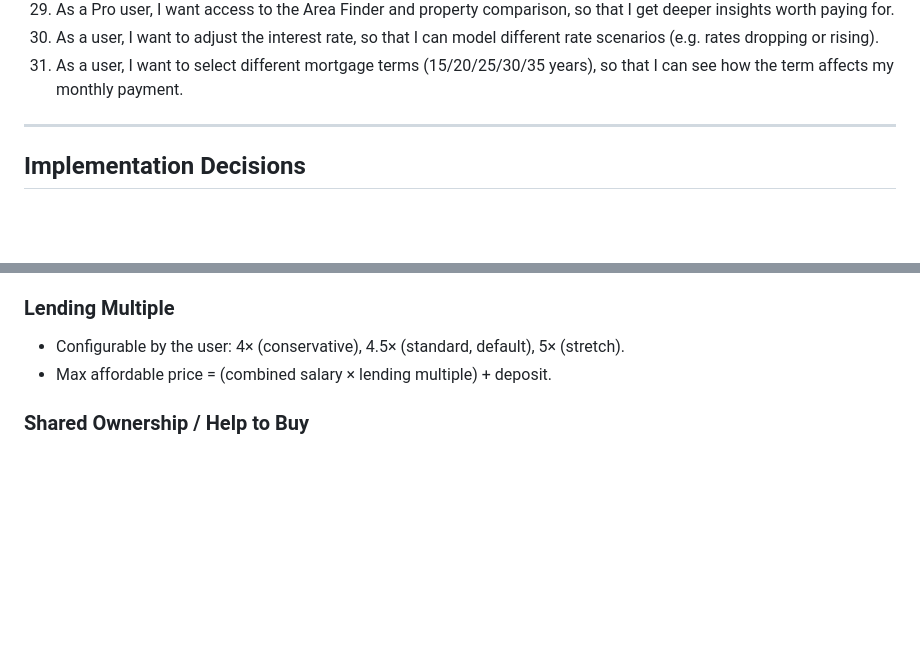
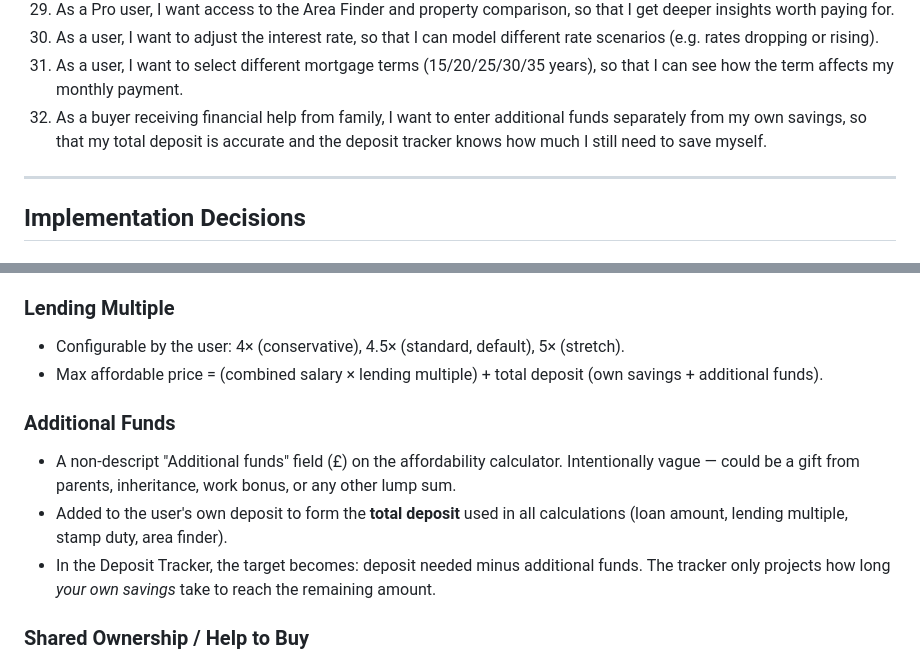
Before and after one commit to mikanzui/LondonHousingCalculator, a Markdown page: PRD.md, 2 parts joined by grey strips. Drawn GitHub-style; blank space fills up the shorter version.

Commit message:
Add 'Additional funds' field (gifted deposit / family help)

```diff
--- a/PRD.md
+++ b/PRD.md
@@ -58,6 +58,7 @@ The tool targets first-time buyers (including those considering shared ownership
 29. As a Pro user, I want access to the Area Finder and property comparison, so that I get deeper insights worth paying for.
 30. As a user, I want to adjust the interest rate, so that I can model different rate scenarios (e.g. rates dropping or rising).
 31. As a user, I want to select different mortgage terms (15/20/25/30/35 years), so that I can see how the term affects my monthly payment.
+32. As a buyer receiving financial help from family, I want to enter additional funds separately from my own savings, so that my total deposit is accurate and the deposit tracker knows how much I still need to save myself.
 
 ---
 
@@ -89,7 +90,13 @@ The application is composed of these key modules:
 ### Lending Multiple
 
 - Configurable by the user: 4× (conservative), 4.5× (standard, default), 5× (stretch).
-- Max affordable price = (combined salary × lending multiple) + deposit.
+- Max affordable price = (combined salary × lending multiple) + total deposit (own savings + additional funds).
+
+### Additional Funds
+
+- A non-descript "Additional funds" field (£) on the affordability calculator. Intentionally vague — could be a gift from parents, inheritance, work bonus, or any other lump sum.
+- Added to the user's own deposit to form the **total deposit** used in all calculations (loan amount, lending multiple, stamp duty, area finder).
+- In the Deposit Tracker, the target becomes: deposit needed minus additional funds. The tracker only projects how long *your own savings* take to reach the remaining amount.
 
 ### Shared Ownership / Help to Buy
 
```
Also changed, not shown: PRODUCT_SPEC.md (+5 -3 lines), plans/london-housing-calculator.md (+6 -2 lines).
